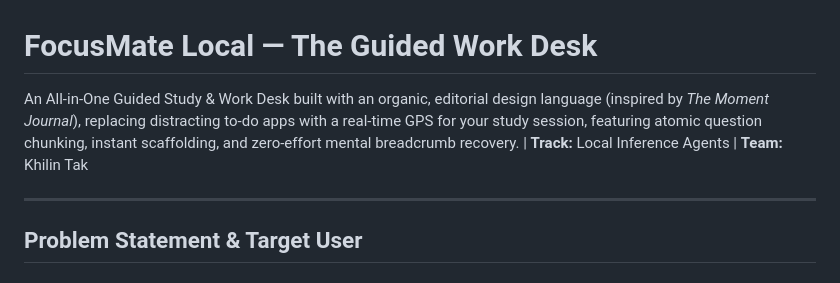
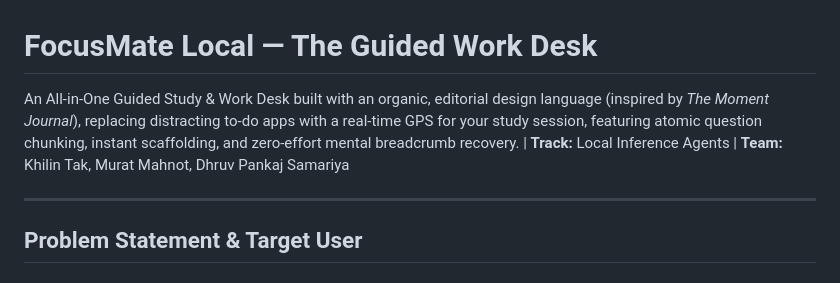
Before and after one commit to khilintak/lnmiit-agentic-, a Markdown page: README.md, the part around the change. Drawn GitHub-style.

Commit message:
Modified Project description
Edited the project description.

```diff
--- a/README.md
+++ b/README.md
@@ -1,6 +1,6 @@
 # FocusMate Local — The Guided Work Desk
 
-An All-in-One Guided Study & Work Desk built with an organic, editorial design language (inspired by *The Moment Journal*), replacing distracting to-do apps with a real-time GPS for your study session, featuring atomic question chunking, instant scaffolding, and zero-effort mental breadcrumb recovery. | **Track:** Local Inference Agents | **Team:** Khilin Tak
+An All-in-One Guided Study & Work Desk built with an organic, editorial design language (inspired by *The Moment Journal*), replacing distracting to-do apps with a real-time GPS for your study session, featuring atomic question chunking, instant scaffolding, and zero-effort mental breadcrumb recovery. | **Track:** Local Inference Agents | **Team:** Khilin Tak, Murat Mahnot, Dhruv Pankaj Samariya
 
 ---
 
```
